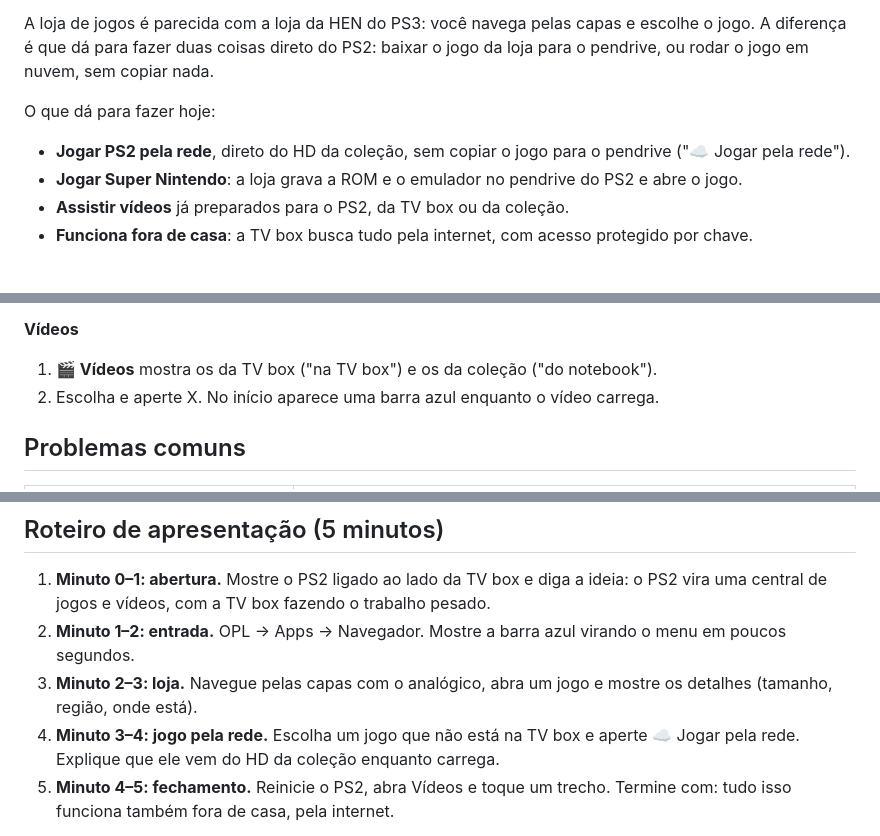
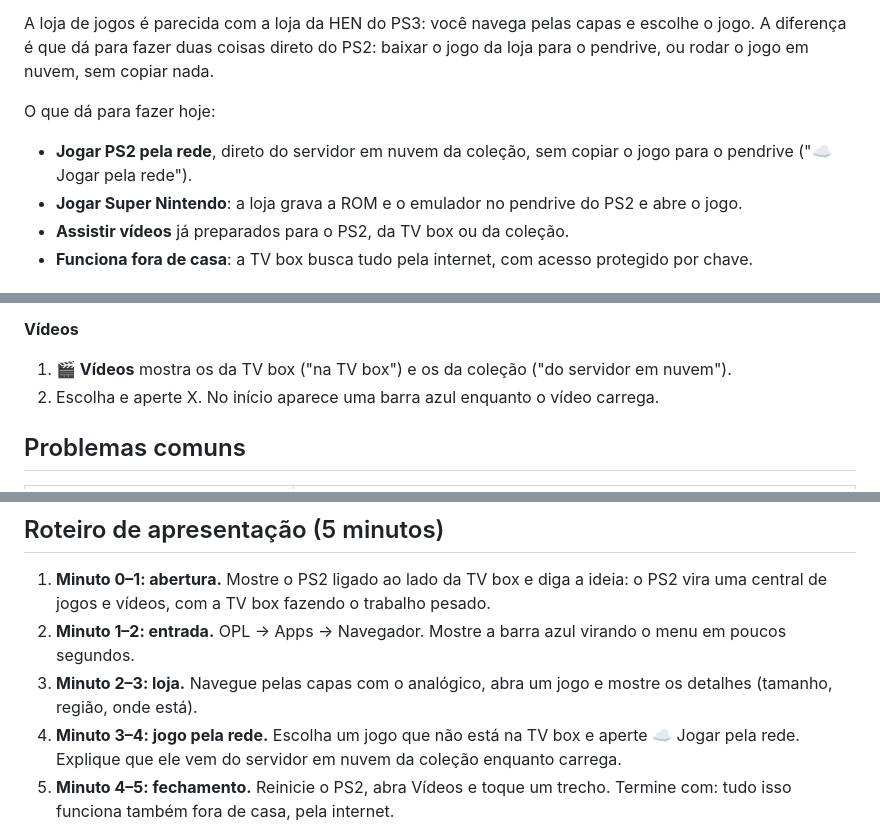
Before and after one commit to RodrigoRosa95/PS2-Henbox, a Markdown page: docs/guia-novo-usuario.md, 3 parts joined by grey strips. Drawn GitHub-style.

Commit message:
Guia: notebook e HD viram servidor em nuvem
Co-Authored-By: Claude Opus 5.5 <noreply@anthropic.com>

```diff
--- a/docs/guia-novo-usuario.md
+++ b/docs/guia-novo-usuario.md
@@ -12,7 +12,7 @@ A loja de jogos é parecida com a loja da HEN do PS3: você navega pelas capas e
 
 O que dá para fazer hoje:
 
-- **Jogar PS2 pela rede**, direto do HD da coleção, sem copiar o jogo para o pendrive ("☁ Jogar pela rede").
+- **Jogar PS2 pela rede**, direto do servidor em nuvem da coleção, sem copiar o jogo para o pendrive ("☁ Jogar pela rede").
 - **Jogar Super Nintendo**: a loja grava a ROM e o emulador no pendrive do PS2 e abre o jogo.
 - **Assistir vídeos** já preparados para o PS2, da TV box ou da coleção.
 - **Funciona fora de casa**: a TV box busca tudo pela internet, com acesso protegido por chave.
@@ -65,7 +65,7 @@ No vídeo: X ou START pausa, O para e volta ao menu.
 
 **Vídeos**
 
-1. **🎬 Vídeos** mostra os da TV box ("na TV box") e os da coleção ("do notebook").
+1. **🎬 Vídeos** mostra os da TV box ("na TV box") e os da coleção ("do servidor em nuvem").
 2. Escolha e aperte X. No início aparece uma barra azul enquanto o vídeo carrega.
 
 ## Problemas comuns
@@ -85,7 +85,7 @@ No vídeo: X ou START pausa, O para e volta ao menu.
 1. **Minuto 0–1: abertura.** Mostre o PS2 ligado ao lado da TV box e diga a ideia: o PS2 vira uma central de jogos e vídeos, com a TV box fazendo o trabalho pesado.
 2. **Minuto 1–2: entrada.** OPL → Apps → Navegador. Mostre a barra azul virando o menu em poucos segundos.
 3. **Minuto 2–3: loja.** Navegue pelas capas com o analógico, abra um jogo e mostre os detalhes (tamanho, região, onde está).
-4. **Minuto 3–4: jogo pela rede.** Escolha um jogo que não está na TV box e aperte ☁ Jogar pela rede. Explique que ele vem do HD da coleção enquanto carrega.
+4. **Minuto 3–4: jogo pela rede.** Escolha um jogo que não está na TV box e aperte ☁ Jogar pela rede. Explique que ele vem do servidor em nuvem da coleção enquanto carrega.
 5. **Minuto 4–5: fechamento.** Reinicie o PS2, abra Vídeos e toque um trecho. Termine com: tudo isso funciona também fora de casa, pela internet.
 
 Prepare antes: a TV box ligada há 1 minuto, o navegador.elf no pendrive e um jogo escolhido que já tenha aberto pela rede.
```
